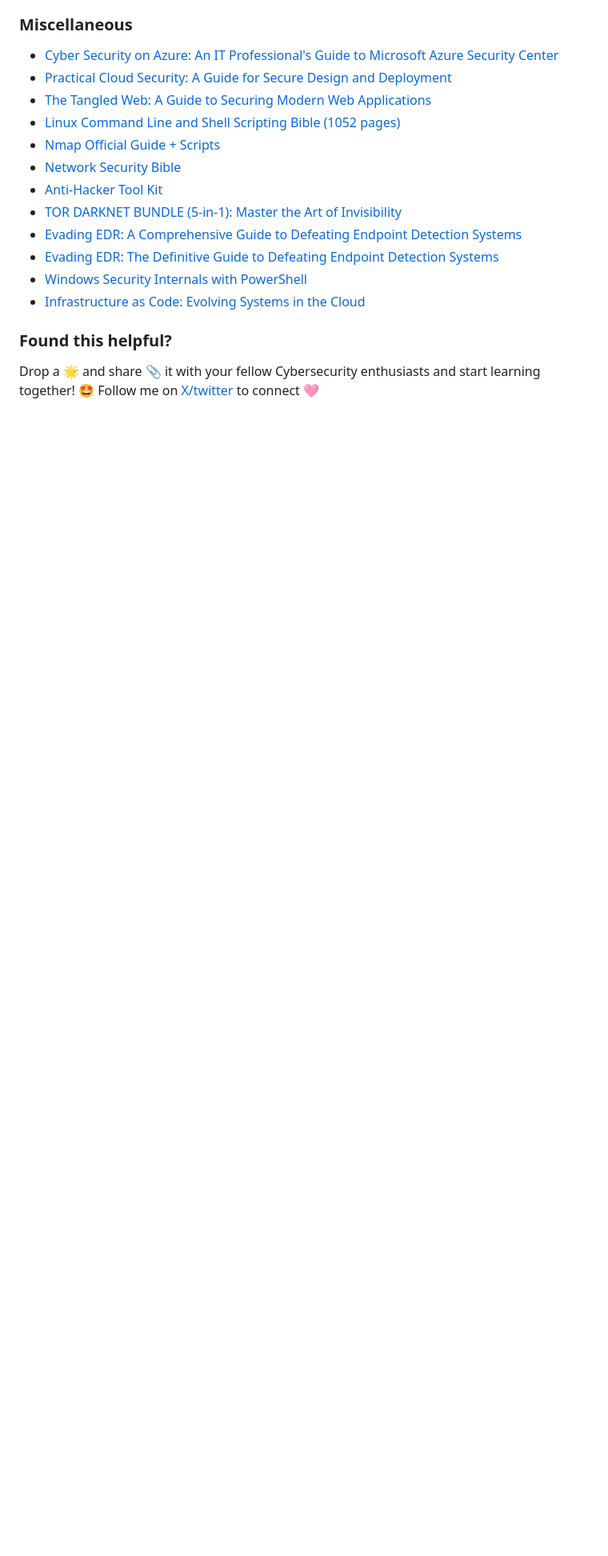
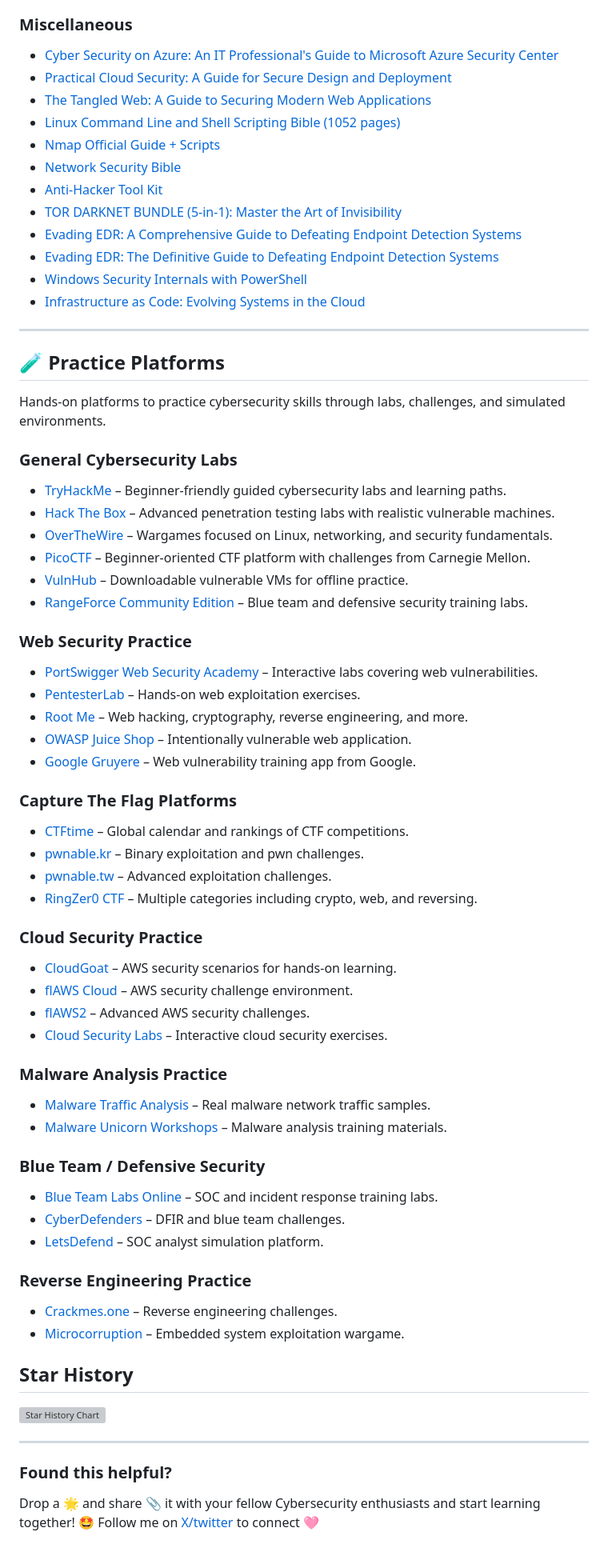
Before and after one commit to arceuzvx/Cybersecurity_resources, a Markdown page: README.md, the part around one of its changes. Shown at 80% size. Rendered like a GitHub page; blank space fills up the shorter version; grey boxes are pictures that could not be loaded.

Commit message:
Revise README for cybersecurity resources and practices
Updated the title and added new sections for intermediate and advanced resources, including practice platforms for various cybersecurity skills.

```diff
--- a/README.md
+++ b/README.md
@@ -190,6 +198,64 @@ This repository is built for:
 - [Windows Security Internals with PowerShell](https://mega.nz/file/83d1BBja#INXRQ_tj5frJtUiQt-XzXBAxTzETVzU0ZSPJCqPocHc)
 - [Infrastructure as Code: Evolving Systems in the Cloud](https://mega.nz/file/hz1lVCSZ#RzOhoiYFfaRs-FBHrDDXIjoMfhl6au4cl1U9gIHkTtc)
 
+---
+
+## 🧪 Practice Platforms
+
+Hands-on platforms to practice cybersecurity skills through labs, challenges, and simulated environments.
+
+
+### General Cybersecurity Labs
+- [TryHackMe](https://tryhackme.com/) – Beginner-friendly guided cybersecurity labs and learning paths.
+- [Hack The Box](https://www.hackthebox.com/) – Advanced penetration testing labs with realistic vulnerable machines.
+- [OverTheWire](https://overthewire.org/wargames/) – Wargames focused on Linux, networking, and security fundamentals.
+- [PicoCTF](https://picoctf.org/) – Beginner-oriented CTF platform with challenges from Carnegie Mellon.
+- [VulnHub](https://www.vulnhub.com/) – Downloadable vulnerable VMs for offline practice.
+- [RangeForce Community Edition](https://rangeforce.com/) – Blue team and defensive security training labs.
+
+
+### Web Security Practice
+- [PortSwigger Web Security Academy](https://portswigger.net/web-security) – Interactive labs covering web vulnerabilities.
+- [PentesterLab](https://pentesterlab.com/) – Hands-on web exploitation exercises.
+- [Root Me](https://www.root-me.org/) – Web hacking, cryptography, reverse engineering, and more.
+- [OWASP Juice Shop](https://owasp.org/www-project-juice-shop/) – Intentionally vulnerable web application.
+- [Google Gruyere](https://google-gruyere.appspot.com/) – Web vulnerability training app from Google.
+
+
+### Capture The Flag Platforms
+- [CTFtime](https://ctftime.org/) – Global calendar and rankings of CTF competitions.
+- [pwnable.kr](https://pwnable.kr/) – Binary exploitation and pwn challenges.
+- [pwnable.tw](https://pwnable.tw/) – Advanced exploitation challenges.
+- [RingZer0 CTF](https://ringzer0ctf.com/) – Multiple categories including crypto, web, and reversing.
+
+
+### Cloud Security Practice
+- [CloudGoat](https://github.com/RhinoSecurityLabs/cloudgoat) – AWS security scenarios for hands-on learning.
+- [flAWS Cloud](http://flaws.cloud/) – AWS security challenge environment.
+- [flAWS2](http://flaws2.cloud/) – Advanced AWS security challenges.
+- [Cloud Security Labs](https://cloudsecuritylabs.com/) – Interactive cloud security exercises.
+
+
+### Malware Analysis Practice
+- [Malware Traffic Analysis](https://www.malware-traffic-analysis.net/) – Real malware network traffic samples.
+- [Malware Unicorn Workshops](https://malwareunicorn.org/workshops/) – Malware analysis training materials.
+
+
+### Blue Team / Defensive Security
+- [Blue Team Labs Online](https://blueteamlabs.online/) – SOC and incident response training labs.
+- [CyberDefenders](https://cyberdefenders.org/) – DFIR and blue team challenges.
+- [LetsDefend](https://letsdefend.io/) – SOC analyst simulation platform.
+
+
+### Reverse Engineering Practice
+- [Crackmes.one](https://crackmes.one/) – Reverse engineering challenges.
+- [Microcorruption](https://microcorruption.com/) – Embedded system exploitation wargame.
+
+## Star History
+
+[![Star History Chart](https://api.star-history.com/image?repos=arceuzvx/Cybersecurity_resources&type=date&legend=top-left)](https://www.star-history.com/?repos=arceuzvx%2FCybersecurity_resources&type=date&legend=top-left)
+
+---
 
 ### Found this helpful?
 Drop a 🌟 and share 📎 it with your fellow Cybersecurity enthusiasts and start learning together! 🤩
```
Also changed, not shown: other parts of README.md (+10 -2 lines).
